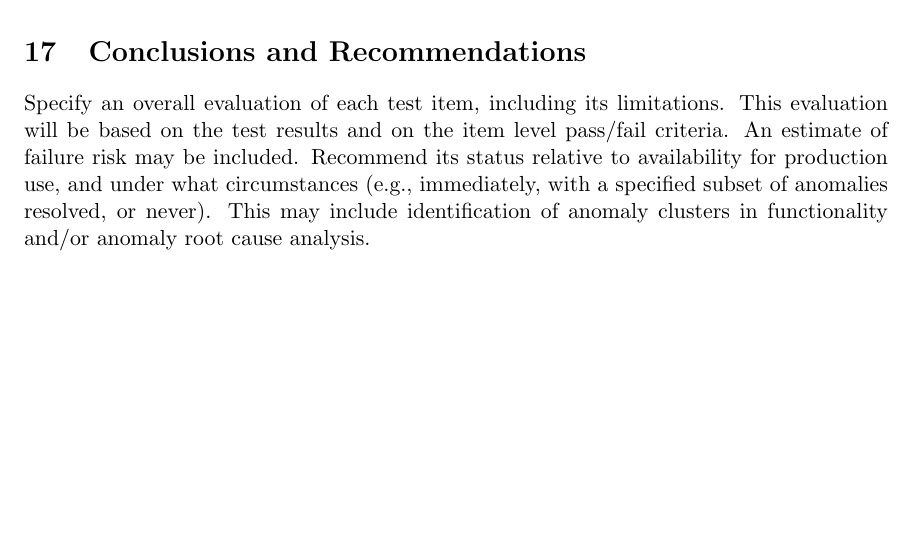
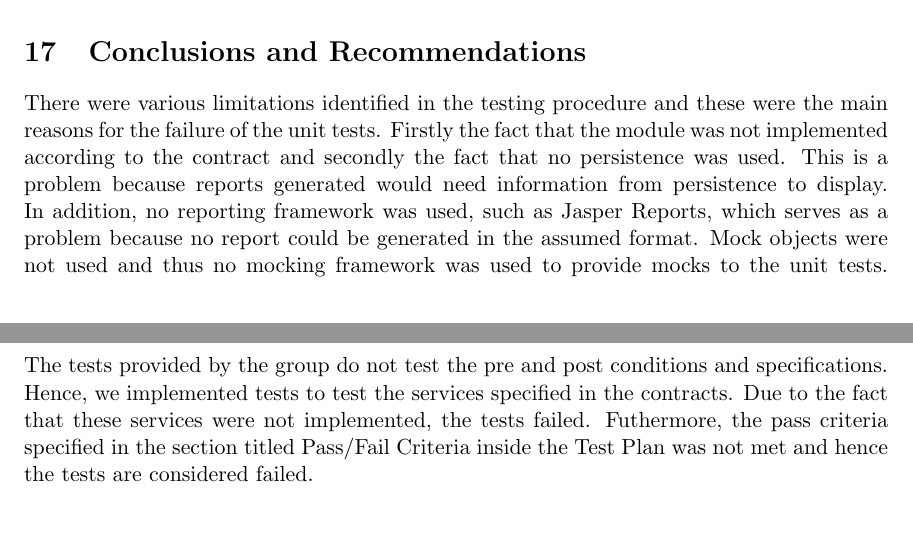
Before and after one commit to psengelke/COS730-Testing-Assignment-Reporting, a LaTeX document (docs/master.tex, which reads docs/UnitTestReport/utrBody.tex): part of page 17 of 17 before the commit and two parts of pages 17 and 18 of 18 after it, the two joined at a grey line, cut so that both start at the same text, the shorter picture padded with empty space. Compiled offline with pdfLaTeX.

Commit message:
Added conclusion and fixed the overview

```diff
--- a/docs/UnitTestReport/utrBody.tex
+++ b/docs/UnitTestReport/utrBody.tex
@@ -75,11 +73,6 @@ conclusion(s).
 	\includegraphics[scale=0.6]{gitGraph.PNG}
 \end{figure}
 
-
 \section{Conclusions and Recommendations}
 \label{sec:conclusions}
-Specify an overall evaluation of each test item, including its limitations. This evaluation will be based
-on the test results and on the item level pass/fail criteria. An estimate of failure risk may be included.
-Recommend its status relative to availability for production use, and under what circumstances (e.g.,
-immediately, with a specified subset of anomalies resolved, or never). This may include identification
-of anomaly clusters in functionality and/or anomaly root cause analysis.
+There were various limitations identified in the testing procedure and these were the main reasons for the failure of the unit tests. Firstly the fact that the module was not implemented according to the contract and secondly the fact that no persistence was used. This is a problem because reports generated would need information from persistence to display. In addition, no reporting framework was used, such as Jasper Reports, which serves as a problem because no report could be generated in the assumed format. Mock objects were not used and thus no mocking framework was used to provide mocks to the unit tests. The tests provided by the group do not test the pre and post conditions and specifications. Hence, we implemented tests to test the services specified in the contracts. Due to the fact that these services were not implemented, the tests failed. Futhermore, the pass criteria specified in the section titled Pass/Fail Criteria inside the Test Plan was not met and hence the tests are considered failed.
```
Also changed, not shown: docs/UnitTestReport/utrBody.tex (4 more changed lines).
